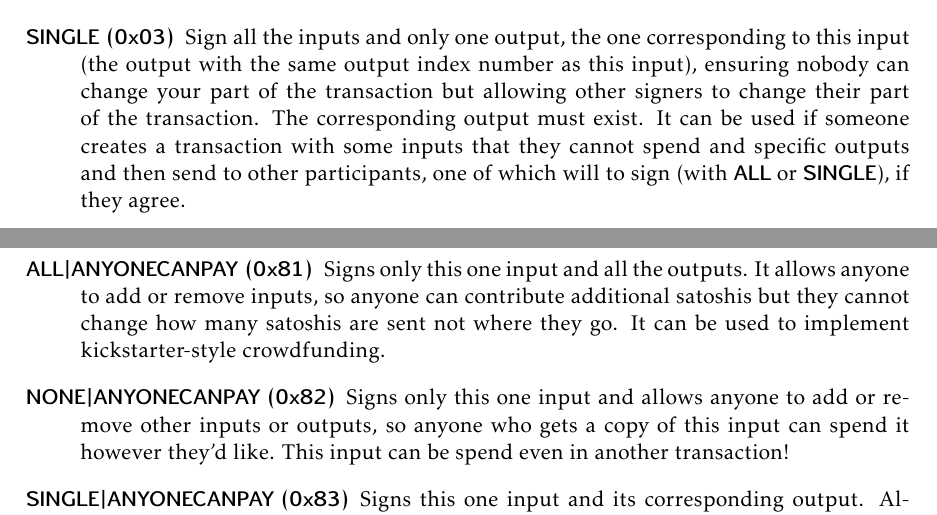
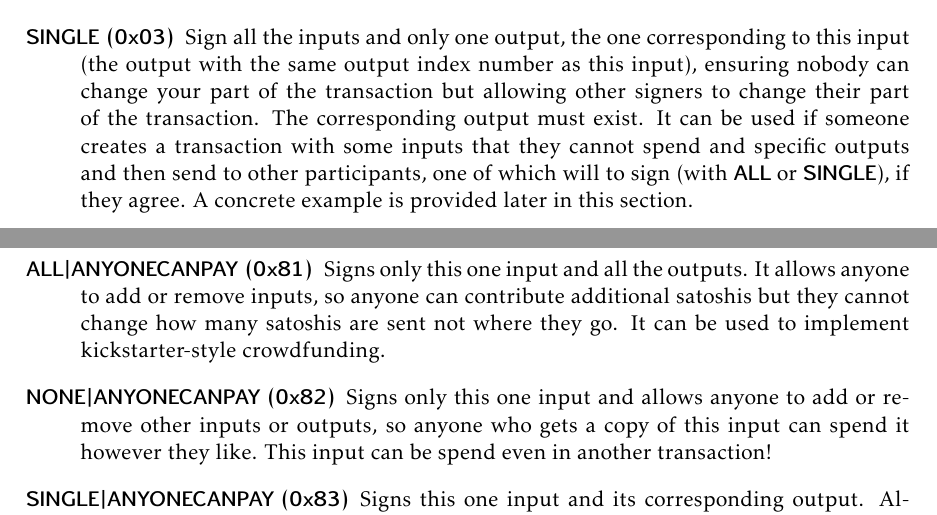
Before and after one commit to karask/bitcoin-textbook, a LaTeX thesis (bitcoin-textbook.tex, which reads scripting.tex): two parts of pages 64 and 65 of 97, joined at a grey line, cut so that both start at the same text. Compiled offline with pdfLaTeX.

Commit message:
cleaned/updated up to sighash examples

```diff
--- a/scripting.tex
+++ b/scripting.tex
@@ -433,9 +433,9 @@ The possible SIGHASH flags, values and meaning are:
 \item[\keyword{NONE (0x02)}] Signs all of the inputs but none of the outputs, allowing anyone to change where the satoshis are going. A miner will always be able to send the funds to his address.
 %This flag is useful in combination with another inputs’ signatures using, say, \keyword{ALL} to secure the outputs.
 	It can also be used to send funds somewhere as long as everybody else also sends funds; in this case it is assumed that one of the signers will use SIGHASH \keyword{ALL} (or \keyword{SINGLE}) to lock the outputs before broadcasting. It can be used as a blank check to a miner.
-\item[\keyword{SINGLE (0x03)}] Sign all the inputs and only one output, the one corresponding to this input (the output with the same output index number as this input), ensuring nobody can change your part of the transaction but allowing other signers to change their part of the transaction. The corresponding output must exist. It can be used if someone creates a transaction with some inputs that they cannot spend and specific outputs and then send to other participants, one of which will to sign (with \keyword{ALL} or \keyword{SINGLE}), if they agree.
+\item[\keyword{SINGLE (0x03)}] Sign all the inputs and only one output, the one corresponding to this input (the output with the same output index number as this input), ensuring nobody can change your part of the transaction but allowing other signers to change their part of the transaction. The corresponding output must exist. It can be used if someone creates a transaction with some inputs that they cannot spend and specific outputs and then send to other participants, one of which will to sign (with \keyword{ALL} or \keyword{SINGLE}), if they agree. A concrete example is provided later in this section.
 \item[\keyword{ALL|ANYONECANPAY (0x81)}] Signs only this one input and all the outputs. It allows anyone to add or remove inputs, so anyone can contribute additional satoshis but they cannot change how many satoshis are sent not where they go. It can be used to implement kickstarter-style crowdfunding.
-\item[\keyword{NONE|ANYONECANPAY (0x82)}] Signs only this one input and allows anyone to add or remove other inputs or outputs, so anyone who gets a copy of this input can spend it however they’d like. This input can be spend even in another transaction!
+\item[\keyword{NONE|ANYONECANPAY (0x82)}] Signs only this one input and allows anyone to add or remove other inputs or outputs, so anyone who gets a copy of this input can spend it however they like. This input can be spend even in another transaction!
 \item[\keyword{SINGLE|ANYONECANPAY (0x83)}] Signs this one input and its corresponding output. Allows anyone to add or remove other inputs. A potential use would be as a means to exchange colored coin\footnote{https://en.bitcoin.it/wiki/Colored\_Coins} tokens with satoshis. For example, one can create a transaction that has an input which holds 10 of their tokens and an output of 10 million satoshis to an address that they own. This transaction would be invalid since the inputs do not provide the 10 million satoshis but it can be shared with others. If someone wants to claim the 10 tokens they can add an input with at least 10 million satoshis and an output that sends the 10 tokens to them. This would complete the transaction which can then be broadcasted.
 \end{description}
 
```
Also changed, not shown: bitcoin-textbook.pdf.
